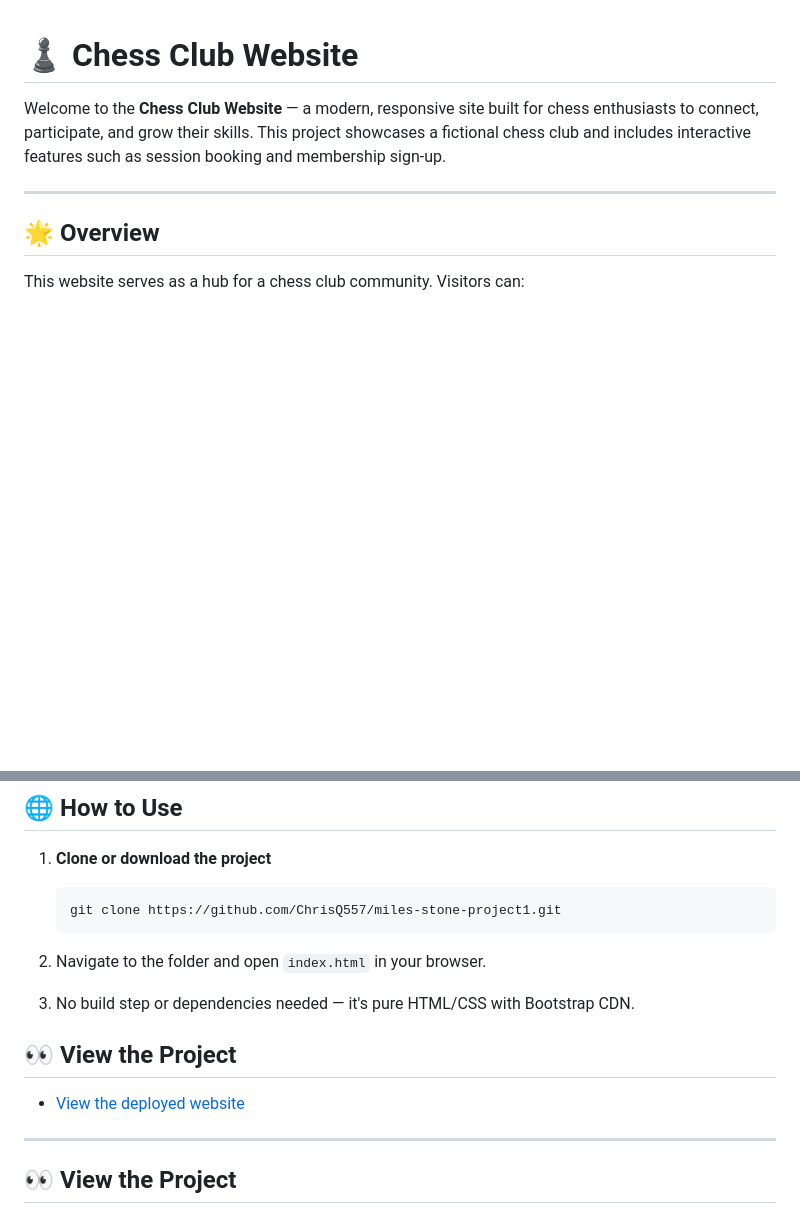
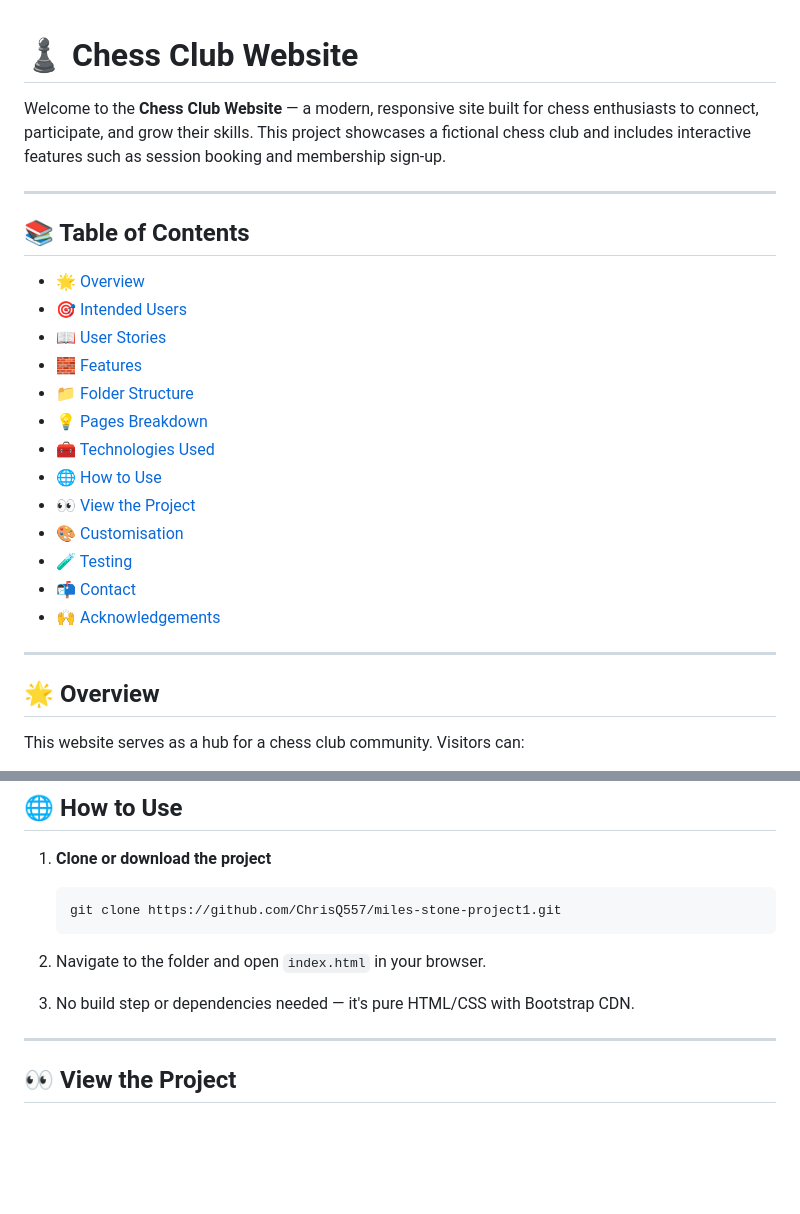
Before and after one commit to ChrisQ557/miles-stone-project1, a Markdown page: README.md, 2 parts joined by grey strips. Drawn GitHub-style; blank space fills up the shorter version.

Commit message:
docs: add Table of Contents and remove duplicate View the Project section

```diff
--- a/README.md
+++ b/README.md
@@ -1,6 +1,24 @@
 # ♟️ Chess Club Website
 
 Welcome to the **Chess Club Website** — a modern, responsive site built for chess enthusiasts to connect, participate, and grow their skills. This project showcases a fictional chess club and includes interactive features such as session booking and membership sign-up.
+
+---
+
+## 📚 Table of Contents
+
+- [🌟 Overview](#-overview)
+- [🎯 Intended Users](#-intended-users)
+- [📖 User Stories](#-user-stories)
+- [🧱 Features](#-features)
+- [📁 Folder Structure](#-folder-structure)
+- [💡 Pages Breakdown](#-pages-breakdown)
+- [🧰 Technologies Used](#-technologies-used)
+- [🌐 How to Use](#-how-to-use)
+- [👀 View the Project](#-view-the-project)
+- [🎨 Customisation](#-customisation)
+- [🧪 Testing](#-testing)
+- [📬 Contact](#-contact)
+- [🙌 Acknowledgements](#-acknowledgements)
 
 ---
 
@@ -224,9 +242,6 @@ The main demographic for the site is chess enthusiasts and potential members loo
 2. Navigate to the folder and open `index.html` in your browser.
 
 3. No build step or dependencies needed — it's pure HTML/CSS with Bootstrap CDN.
-
-## 👀 View the Project
-- [View the deployed website](https://chrisq557.github.io/miles-stone-project1/)
 
 ---
 
```
